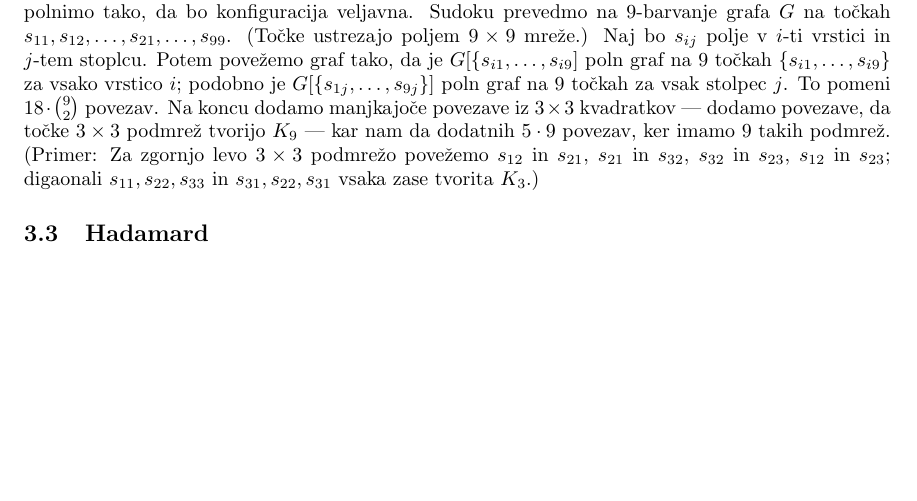
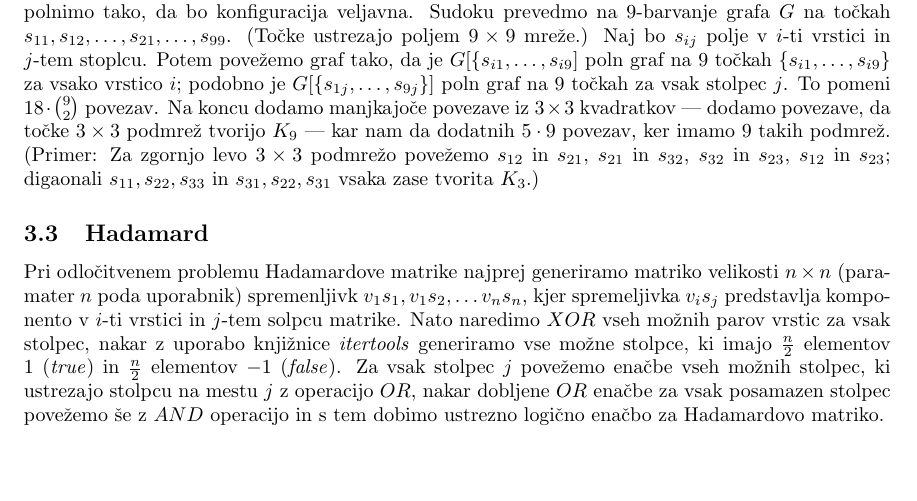
Before and after one commit to blazs/lvr-sat, a LaTeX document (doc/lvr-docs.ltx): part of page 2 of 2 before the commit and part of page 2 of 3 after it, cut so that both start at the same text, the shorter picture padded with empty space. Compiled offline with pdfLaTeX.

Commit message:
dodal opis hadamardove matrike v ltx file

```diff
--- a/doc/lvr-docs.ltx
+++ b/doc/lvr-docs.ltx
@@ -100,6 +100,7 @@
 		\subsection{Sudoku}
 			Odločitveni problem \cclass{SUDOKU}, grobo povedano, sprašuje, če lahko prazna polja $9\times 9$ mreže zapolnimo tako, da bo konfiguracija veljavna. Sudoku prevedmo na $9$-barvanje grafa $G$ na točkah $s_{11},s_{12},\ldots,s_{21},\ldots,s_{99}$. (Točke ustrezajo poljem $9\times9$ mreže.) Naj bo $s_{ij}$ polje v $i$-ti vrstici in $j$-tem stoplcu. Potem povežemo graf tako, da je $G[\{s_{i1},\ldots,s_{i9}]$ poln graf na $9$ točkah $\{s_{i1}, \ldots,s_{i9}\}$ za vsako vrstico $i$; podobno je $G[\{s_{1j},\ldots,s_{9j}\}]$ poln graf na $9$ točkah za vsak stolpec $j$. To pomeni $18\cdot\binom{9}{2}$ povezav. Na koncu dodamo manjkajoče povezave iz $3\times 3$ kvadratkov --- dodamo povezave, da točke $3\times 3$ podmrež tvorijo $K_9$ --- kar nam da dodatnih $5\cdot9$ povezav, ker imamo $9$ takih podmrež. (Primer: Za zgornjo levo $3\times 3$ podmrežo povežemo $s_{12}$ in $s_{21}$, $s_{21}$ in $s_{32}$, $s_{32}$ in $s_{23}$, $s_{12}$ in $s_{23}$; digaonali $s_{11},s_{22}, s_{33}$ in $s_{31},s_{22}, s_{31}$ vsaka zase tvorita $K_3$.)
 		\subsection{Hadamard}
+		Pri odločitvenem problemu Hadamardove matrike najprej generiramo matriko velikosti $n \times n$ (paramater $n$ poda uporabnik) spremenljivk $v_{1}s_{1}, v_{1}s_{2}, \ldots v_{n}s_{n}$, kjer spremeljivka $v_{i}s_{j}$ predstavlja komponento v $i$-ti vrstici in $j$-tem solpcu matrike. Nato naredimo $XOR$ vseh možnih parov vrstic za vsak stolpec, nakar z uporabo knjižnice \textit{itertools} generiramo vse možne stolpce, ki imajo $\frac{n}{2}$ elementov $1$ (\textit{true}) in $\frac{n}{2}$ elementov $-1$ (\textit{false}). Za vsak stolpec $j$ povežemo enačbe vseh možnih stolpec, ki ustrezajo stolpcu na mestu $j$ z operacijo $OR$, nakar dobljene $OR$ enačbe za vsak posamazen stolpec povežemo še z $AND$ operacijo in s tem dobimo ustrezno logično enačbo za Hadamardovo matriko.
 
 		\subsection{Erd\H{o}sev problem diskrepance}
 			Uporabimo program Konev-Lisista.
```
